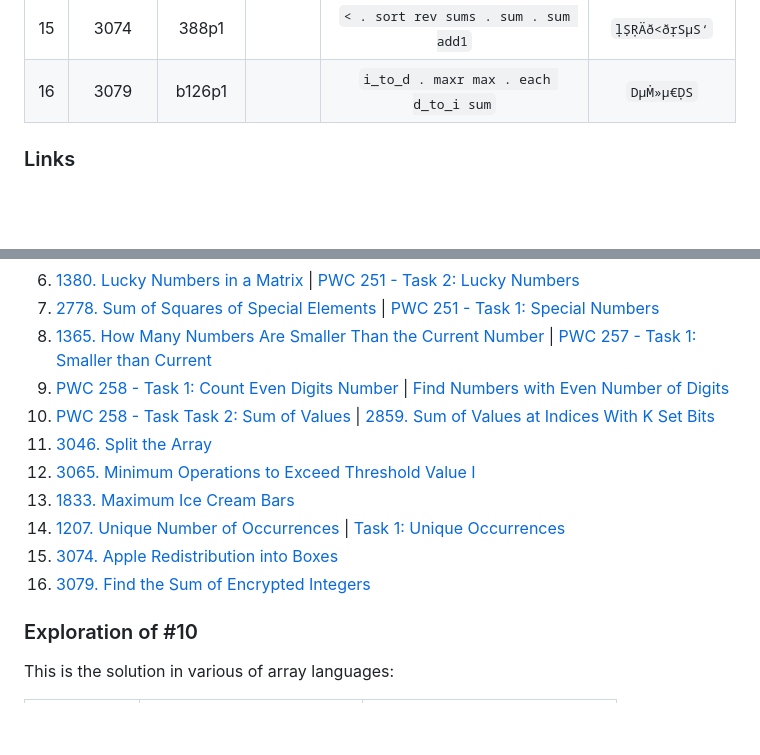
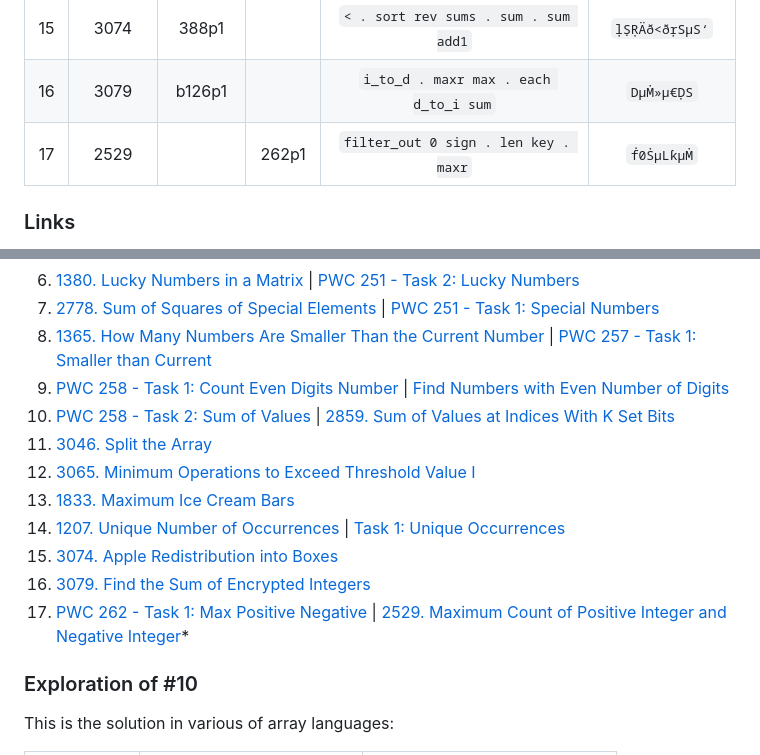
Before and after one commit to codereport/jello, a Markdown page: challenges.md, 2 parts joined by grey strips. Drawn GitHub-style; blank space fills up the shorter version.

Commit message:
:sparkles: pwc 262p2

```diff
--- a/challenges.md
+++ b/challenges.md
@@ -18,6 +18,7 @@
 |  14   |  1207  |         | 260p1 |           `len key . uniq len = len`            |     `LƙµQL=L`      |
 |  15   |  3074  |  388p1  |       |      `< . sort rev sums . sum . sum add1`       |   `ḷṢṚÄð<ðṛSµS‘`   |
 |  16   |  3079  | b126p1  |       |      `i_to_d . maxr max . each d_to_i sum`      |     `DµṀ»µ€ḌS`     |
+|  17   |  2529  |         | 262p1 |      `filter_out 0 sign . len key . maxr`       |     `ḟ0ṠµLƙµṀ`     |
 
 ### Links
 
@@ -30,13 +31,14 @@
 7. [2778. Sum of Squares of Special Elements](https://leetcode.com/problems/sum-of-squares-of-special-elements/description/) | [PWC 251 - Task 1: Special Numbers](https://theweeklychallenge.org/blog/perl-weekly-challenge-251/)
 8. [1365. How Many Numbers Are Smaller Than the Current Number](https://leetcode.com/problems/how-many-numbers-are-smaller-than-the-current-number/description/) | [PWC 257 - Task 1: Smaller than Current](https://theweeklychallenge.org/blog/perl-weekly-challenge-257/)
 9. [PWC 258 - Task 1: Count Even Digits Number](https://theweeklychallenge.org/blog/perl-weekly-challenge-258/) | [Find Numbers with Even Number of Digits](https://leetcode.com/problems/find-numbers-with-even-number-of-digits/)
-10. [PWC 258 - Task Task 2: Sum of Values](https://theweeklychallenge.org/blog/perl-weekly-challenge-258/) | [2859. Sum of Values at Indices With K Set Bits](https://leetcode.com/problems/sum-of-values-at-indices-with-k-set-bits/description/)
+10. [PWC 258 - Task 2: Sum of Values](https://theweeklychallenge.org/blog/perl-weekly-challenge-258/) | [2859. Sum of Values at Indices With K Set Bits](https://leetcode.com/problems/sum-of-values-at-indices-with-k-set-bits/description/)
 11. [3046. Split the Array](https://leetcode.com/contest/weekly-contest-386/problems/split-the-array/)
 12. [3065. Minimum Operations to Exceed Threshold Value I](https://leetcode.com/contest/biweekly-contest-125/problems/minimum-operations-to-exceed-threshold-value-i/)
 13. [1833. Maximum Ice Cream Bars](https://leetcode.com/problems/maximum-ice-cream-bars/description/)
 14. [1207. Unique Number of Occurrences](https://leetcode.com/problems/unique-number-of-occurrences/description/) | [Task 1: Unique Occurrences](https://theweeklychallenge.org/blog/perl-weekly-challenge-260/)
 15. [3074. Apple Redistribution into Boxes](https://leetcode.com/contest/weekly-contest-388/problems/apple-redistribution-into-boxes/)
 16. [3079. Find the Sum of Encrypted Integers](https://leetcode.com/contest/biweekly-contest-126/problems/find-the-sum-of-encrypted-integers/)
+17. [PWC 262 - Task 1: Max Positive Negative](https://theweeklychallenge.org/blog/perl-weekly-challenge-262/) | [2529. Maximum Count of Positive Integer and Negative Integer](https://leetcode.com/problems/maximum-count-of-positive-integer-and-negative-integer/description/)*
 
 ### Exploration of #10
 
```
